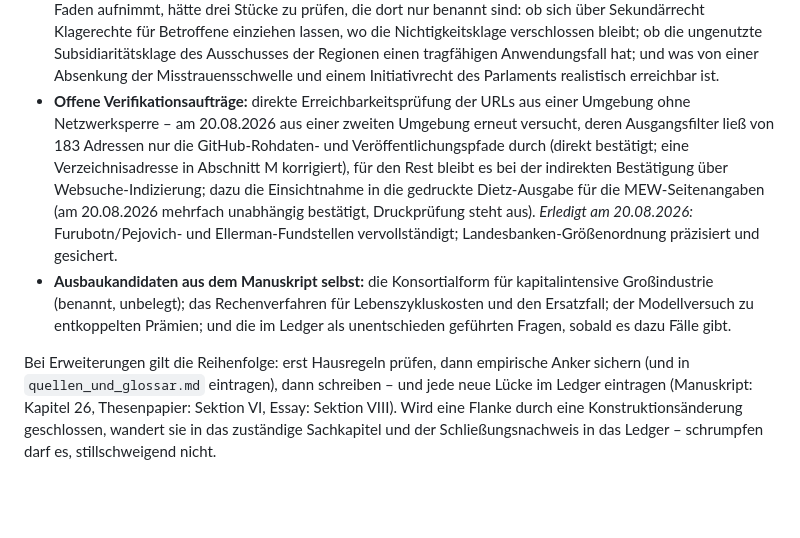
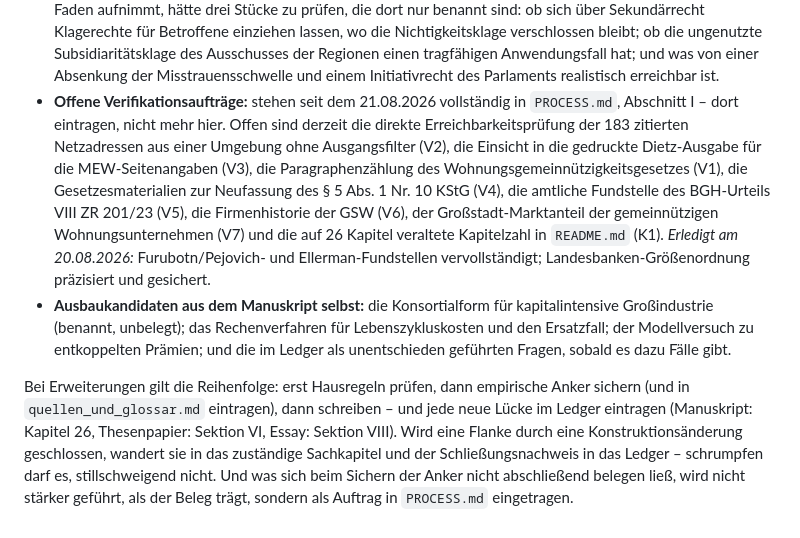
Before and after one commit to mr-neoterix/polyzentrische-ordnung, a Markdown page: CLAUDE.md, the part around one of its changes. Rendered like a GitHub page; blank space fills up the shorter version.

```diff
--- a/CLAUDE.md
+++ b/CLAUDE.md
@@ -222,7 +222,7 @@ Am 21.08.2026: die Wohnungsgemeinnützigkeit als Feldbeleg eingearbeitet – Anl
 - **Sorgekonto: Modellversuch statt Konstruktion.** Der nicht eingearbeitete Teil von `konzept_sorgegemeinschaft.md` – Sorgegemeinschaft als abstammungsblinde Rechtsform, Sorgekonto als zweites Eigenbeitragselement der Fondsfamilie, Sorgesplitting – steht im Ledger beider Fassungen als offene Frage mit Verfahren. Zwei Gründe halten ihn dort: Die Wirkungen auf die Erwerbsbeteiligung ziehen gegenläufig und wurden nie zusammen gemessen, und seit der Korrektur am Familienprinzip hängt seine Deckung allein an der Splitting-Umwidmung, also an der politisch schwersten Einzelmaßnahme. Wer ihn wieder aufnimmt, braucht zuerst eine Deckungsquelle und dann Abschnitt X des Konzeptpapiers – einschließlich der Umnummerierung der Kapitel 16 bis 27, falls die Konstruktion ein eigenes Kapitel in Teil IV bekommt.
 - **Weltordnungsebene ausarbeiten.** Kapitel 23 benennt vier Aufgaben und löst seit dem 12.08.2026 zwei davon halb. *Ungelöst:* eine europäische Rechtsgrundlage für belegschafts- und gemeinwohlgebundene Rechtsformen und die Einzelprüfung von Beihilfe- und Binnenmarktrecht („Dieses Buch weiß, wo die Wände stehen; es weiß nicht, wo die Türen sind"). *Halb:* Die Handelsordnung hat mit dem Marktzugang als Hebel eine Bauart und drei vorhandene Instrumente bekommen – offen bleibt die schwierigere Hälfte, warum ein solches Regime nicht rostet. Und von den vier fehlenden Bauteilen haben zwei ein Muster (Träger, geordnete Sterblichkeit), zwei keines (Exit und Voice der Betroffenen fremder Staatsgewalt, gemeinsamer Rechtsraum jenseits der Freiwilligkeit). Das Kapitel sagt weiterhin selbst, dass daraus ein eigenes Buch würde.
 - **Der europäische Teil des politischen Pfades.** Die Erweiterung vom 12.08.2026 verlegt die Antwort auf Europa bewusst in die Exportstrategie, weil Vertragsänderungen auf absehbare Zeit nicht zu haben sind. Wer den Faden aufnimmt, hätte drei Stücke zu prüfen, die dort nur benannt sind: ob sich über Sekundärrecht Klagerechte für Betroffene einziehen lassen, wo die Nichtigkeitsklage verschlossen bleibt; ob die ungenutzte Subsidiaritätsklage des Ausschusses der Regionen einen tragfähigen Anwendungsfall hat; und was von einer Absenkung der Misstrauensschwelle und einem Initiativrecht des Parlaments realistisch erreichbar ist.
-- **Offene Verifikationsaufträge:** direkte Erreichbarkeitsprüfung der URLs aus einer Umgebung ohne Netzwerksperre – am 20.08.2026 aus einer zweiten Umgebung erneut versucht, deren Ausgangsfilter ließ von 183 Adressen nur die GitHub-Rohdaten- und Veröffentlichungspfade durch (direkt bestätigt; eine Verzeichnisadresse in Abschnitt M korrigiert), für den Rest bleibt es bei der indirekten Bestätigung über Websuche-Indizierung; dazu die Einsichtnahme in die gedruckte Dietz-Ausgabe für die MEW-Seitenangaben (am 20.08.2026 mehrfach unabhängig bestätigt, Druckprüfung steht aus). *Erledigt am 20.08.2026:* Furubotn/Pejovich- und Ellerman-Fundstellen vervollständigt; Landesbanken-Größenordnung präzisiert und gesichert.
+- **Offene Verifikationsaufträge:** stehen seit dem 21.08.2026 vollständig in `PROCESS.md`, Abschnitt I – dort eintragen, nicht mehr hier. Offen sind derzeit die direkte Erreichbarkeitsprüfung der 183 zitierten Netzadressen aus einer Umgebung ohne Ausgangsfilter (V2), die Einsicht in die gedruckte Dietz-Ausgabe für die MEW-Seitenangaben (V3), die Paragraphenzählung des Wohnungsgemeinnützigkeitsgesetzes (V1), die Gesetzesmaterialien zur Neufassung des § 5 Abs. 1 Nr. 10 KStG (V4), die amtliche Fundstelle des BGH-Urteils VIII ZR 201/23 (V5), die Firmenhistorie der GSW (V6), der Großstadt-Marktanteil der gemeinnützigen Wohnungsunternehmen (V7) und die auf 26 Kapitel veraltete Kapitelzahl in `README.md` (K1). *Erledigt am 20.08.2026:* Furubotn/Pejovich- und Ellerman-Fundstellen vervollständigt; Landesbanken-Größenordnung präzisiert und gesichert.
 - **Ausbaukandidaten aus dem Manuskript selbst:** die Konsortialform für kapitalintensive Großindustrie (benannt, unbelegt); das Rechenverfahren für Lebenszykluskosten und den Ersatzfall; der Modellversuch zu entkoppelten Prämien; und die im Ledger als unentschieden geführten Fragen, sobald es dazu Fälle gibt.
 
-Bei Erweiterungen gilt die Reihenfolge: erst Hausregeln prüfen, dann empirische Anker sichern (und in `quellen_und_glossar.md` eintragen), dann schreiben – und jede neue Lücke im Ledger eintragen (Manuskript: Kapitel 26, Thesenpapier: Sektion VI, Essay: Sektion VIII). Wird eine Flanke durch eine Konstruktionsänderung geschlossen, wandert sie in das zuständige Sachkapitel und der Schließungsnachweis in das Ledger – schrumpfen darf es, stillschweigend nicht.
+Bei Erweiterungen gilt die Reihenfolge: erst Hausregeln prüfen, dann empirische Anker sichern (und in `quellen_und_glossar.md` eintragen), dann schreiben – und jede neue Lücke im Ledger eintragen (Manuskript: Kapitel 26, Thesenpapier: Sektion VI, Essay: Sektion VIII). Wird eine Flanke durch eine Konstruktionsänderung geschlossen, wandert sie in das zuständige Sachkapitel und der Schließungsnachweis in das Ledger – schrumpfen darf es, stillschweigend nicht. Und was sich beim Sichern der Anker nicht abschließend belegen ließ, wird nicht stärker geführt, als der Beleg trägt, sondern als Auftrag in `PROCESS.md` eingetragen.
```
Also changed, not shown: other parts of CLAUDE.md (+2 -2 lines), PROCESS.md (added, +121 -0 lines).
